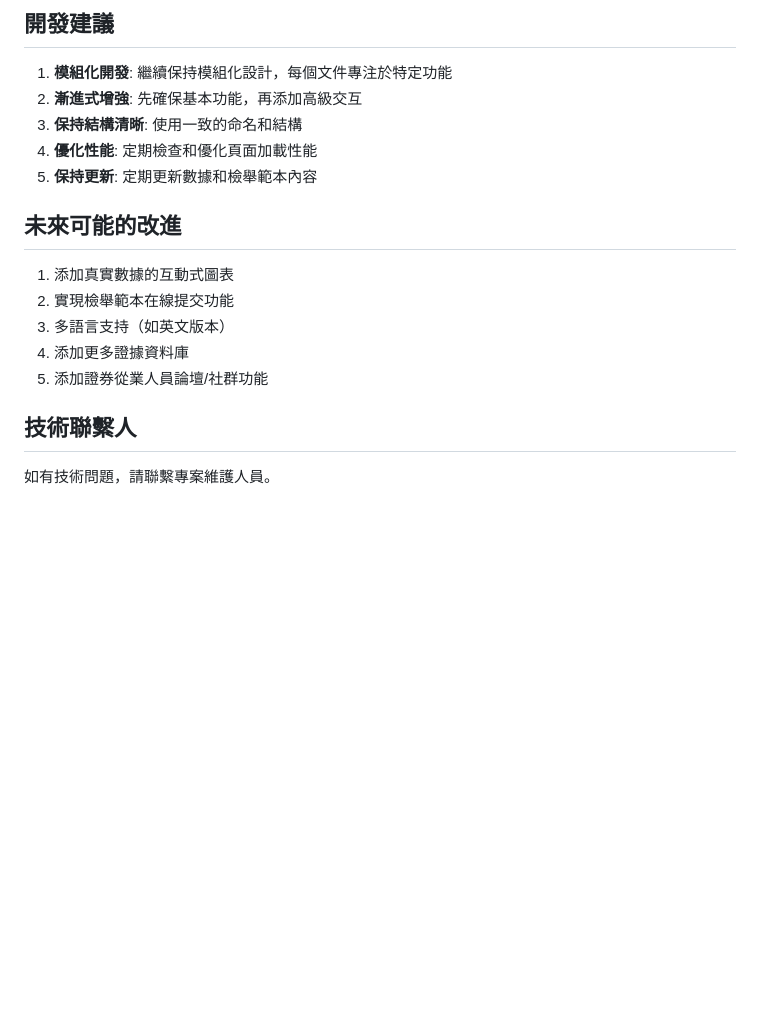
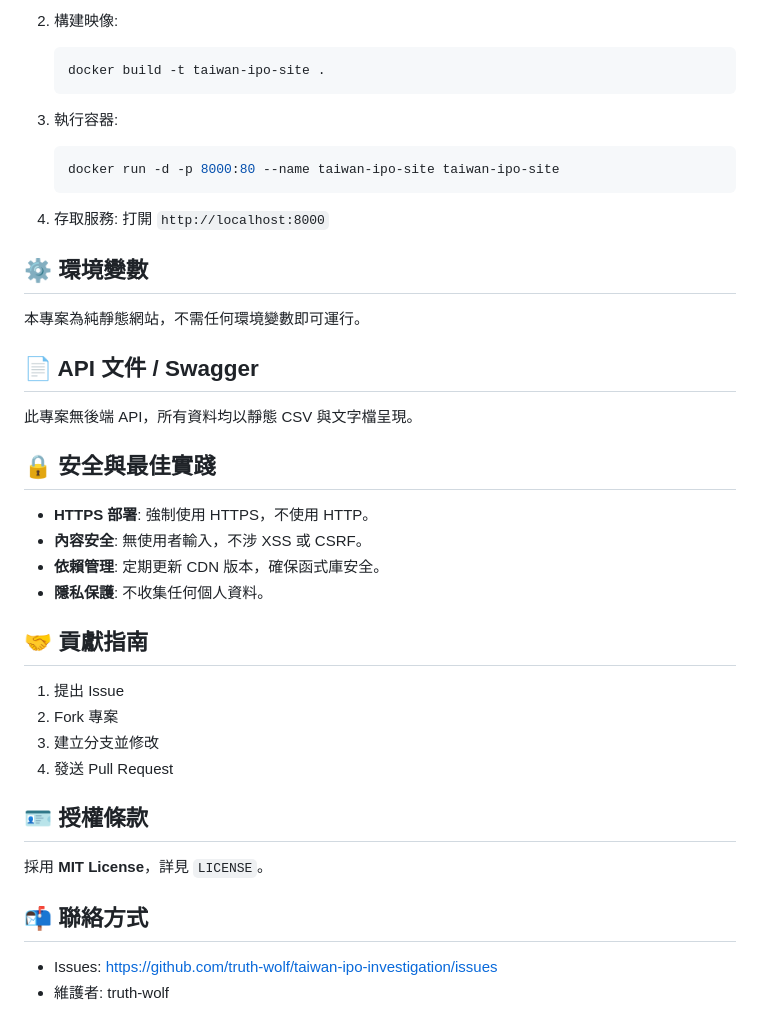
Before and after one commit to truth-wolf/taiwan-ipo-investigation, a Markdown page: README.md, the part around one of its changes. Rendered like a GitHub page; blank space fills up the shorter version.

Commit message:
feat: 更新 README.md，增強專案概述與功能亮點，調整檔案結構說明

````diff
--- a/README.md
+++ b/README.md
@@ -82,20 +69,46 @@ taiwan-ipo-investigation/
 
-## 開發建議
+2. 構建映像:
 
-1. **模組化開發**: 繼續保持模組化設計，每個文件專注於特定功能
-2. **漸進式增強**: 先確保基本功能，再添加高級交互
-3. **保持結構清晰**: 使用一致的命名和結構
-4. **優化性能**: 定期檢查和優化頁面加載性能
-5. **保持更新**: 定期更新數據和檢舉範本內容
+   ```bash
+   docker build -t taiwan-ipo-site .
+   ```
 
-## 未來可能的改進
+3. 執行容器:
 
-1. 添加真實數據的互動式圖表
-2. 實現檢舉範本在線提交功能
-3. 多語言支持（如英文版本）
-4. 添加更多證據資料庫
-5. 添加證券從業人員論壇/社群功能
+   ```bash
+   docker run -d -p 8000:80 --name taiwan-ipo-site taiwan-ipo-site
+   ```
 
-## 技術聯繫人
+4. 存取服務:
+   打開 `http://localhost:8000`
 
-如有技術問題，請聯繫專案維護人員。
+## ⚙️ 環境變數
+
+本專案為純靜態網站，不需任何環境變數即可運行。
+
+## 📄 API 文件 / Swagger
+
+此專案無後端 API，所有資料均以靜態 CSV 與文字檔呈現。
+
+## 🔒 安全與最佳實踐
+
+- **HTTPS 部署**: 強制使用 HTTPS，不使用 HTTP。
+- **內容安全**: 無使用者輸入，不涉 XSS 或 CSRF。
+- **依賴管理**: 定期更新 CDN 版本，確保函式庫安全。
+- **隱私保護**: 不收集任何個人資料。
+
+## 🤝 貢獻指南
+
+1. 提出 Issue
+2. Fork 專案
+3. 建立分支並修改
+4. 發送 Pull Request
+
+## 🪪 授權條款
+
+採用 **MIT License**，詳見 `LICENSE`。
+
+## 📬 聯絡方式
+
+- Issues: [https://github.com/truth-wolf/taiwan-ipo-investigation/issues](https://github.com/truth-wolf/taiwan-ipo-investigation/issues)
+- 維護者: truth-wolf
````
Also changed, not shown: other parts of README.md (+49 -62 lines).
